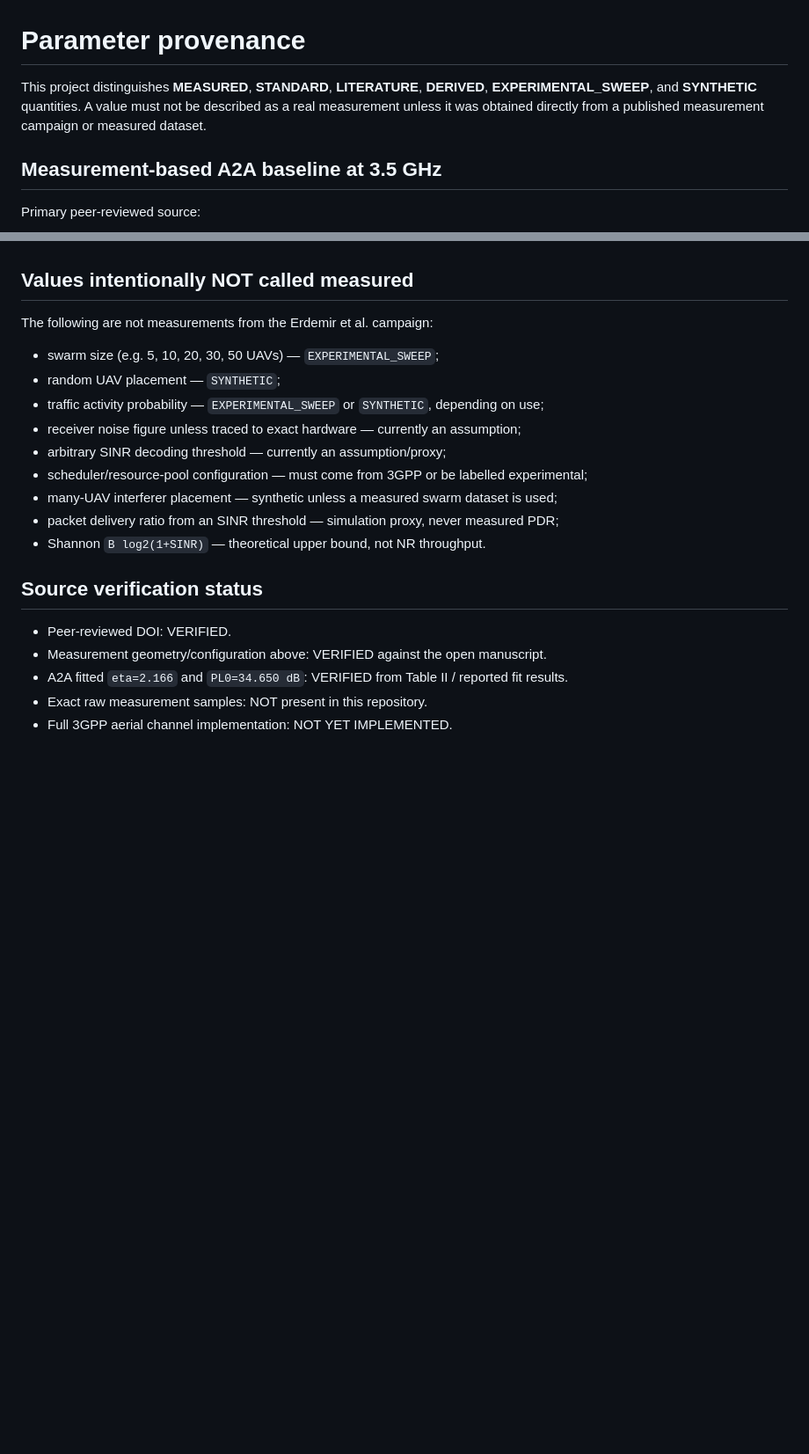
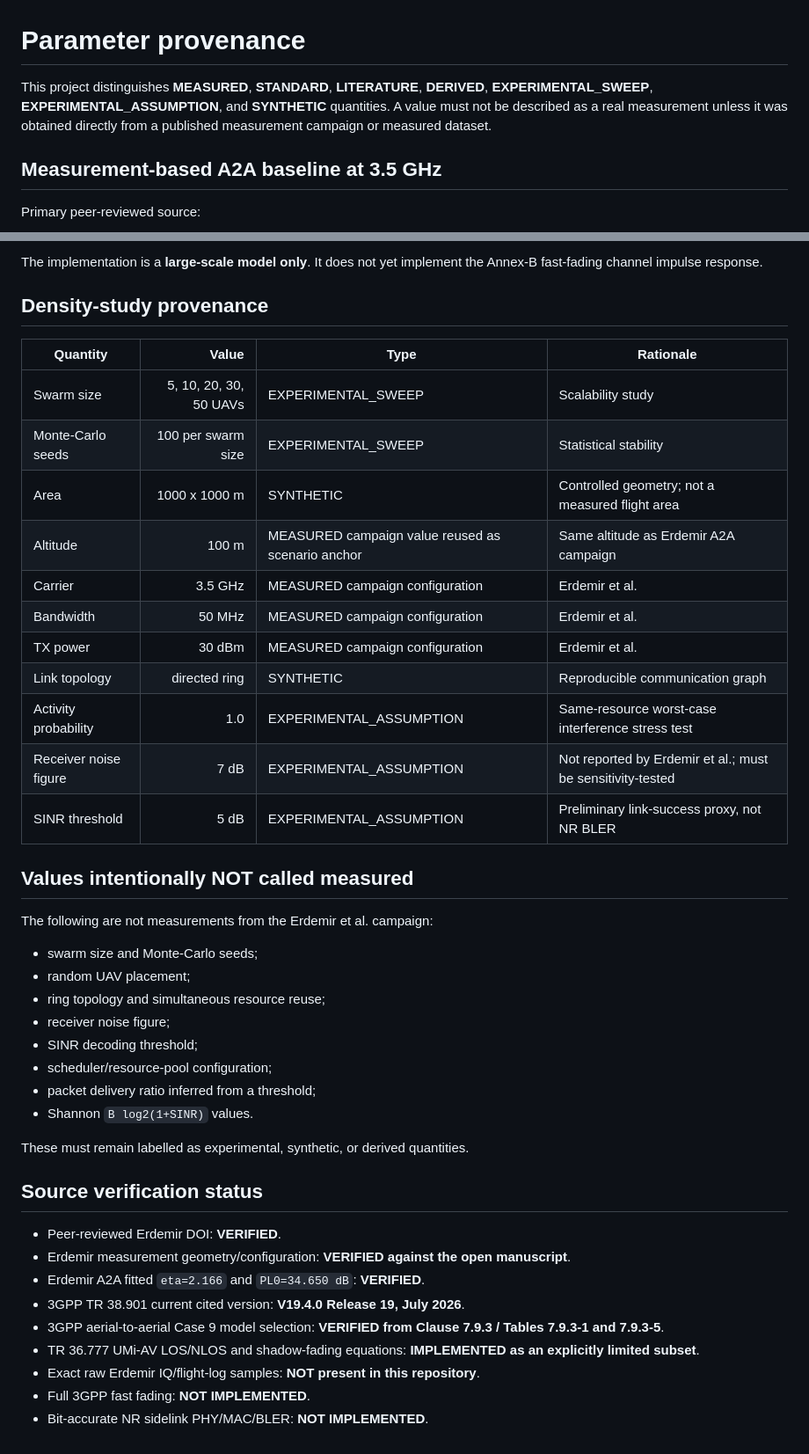
Before and after one commit to panagiotagrosdouli/uav-sidelink-swarm, a Markdown page: references/parameter_sources.md, 2 parts joined by grey strips. Shown at 88% size. Rendered like a GitHub page; blank space fills up the shorter version.

Commit message:
Document measured, 3GPP, derived and experimental parameter provenance

```diff
--- a/references/parameter_sources.md
+++ b/references/parameter_sources.md
@@ -1,6 +1,6 @@
 # Parameter provenance
 
-This project distinguishes **MEASURED**, **STANDARD**, **LITERATURE**, **DERIVED**, **EXPERIMENTAL_SWEEP**, and **SYNTHETIC** quantities. A value must not be described as a real measurement unless it was obtained directly from a published measurement campaign or measured dataset.
+This project distinguishes **MEASURED**, **STANDARD**, **LITERATURE**, **DERIVED**, **EXPERIMENTAL_SWEEP**, **EXPERIMENTAL_ASSUMPTION**, and **SYNTHETIC** quantities. A value must not be described as a real measurement unless it was obtained directly from a published measurement campaign or measured dataset.
 
 ## Measurement-based A2A baseline at 3.5 GHz
 
@@ -35,22 +55,44 @@ Important: the fit is **measurement-derived**, but values produced by evaluating
+The implementation is a **large-scale model only**. It does not yet implement the Annex-B fast-fading channel impulse response.
+
+## Density-study provenance
+
+| Quantity | Value | Type | Rationale |
+|---|---:|---|---|
+| Swarm size | 5, 10, 20, 30, 50 UAVs | EXPERIMENTAL_SWEEP | Scalability study |
+| Monte-Carlo seeds | 100 per swarm size | EXPERIMENTAL_SWEEP | Statistical stability |
+| Area | 1000 x 1000 m | SYNTHETIC | Controlled geometry; not a measured flight area |
+| Altitude | 100 m | MEASURED campaign value reused as scenario anchor | Same altitude as Erdemir A2A campaign |
+| Carrier | 3.5 GHz | MEASURED campaign configuration | Erdemir et al. |
+| Bandwidth | 50 MHz | MEASURED campaign configuration | Erdemir et al. |
+| TX power | 30 dBm | MEASURED campaign configuration | Erdemir et al. |
+| Link topology | directed ring | SYNTHETIC | Reproducible communication graph |
+| Activity probability | 1.0 | EXPERIMENTAL_ASSUMPTION | Same-resource worst-case interference stress test |
+| Receiver noise figure | 7 dB | EXPERIMENTAL_ASSUMPTION | Not reported by Erdemir et al.; must be sensitivity-tested |
+| SINR threshold | 5 dB | EXPERIMENTAL_ASSUMPTION | Preliminary link-success proxy, not NR BLER |
 
 ## Values intentionally NOT called measured
 
 The following are not measurements from the Erdemir et al. campaign:
 
-- swarm size (e.g. 5, 10, 20, 30, 50 UAVs) — `EXPERIMENTAL_SWEEP`;
-- random UAV placement — `SYNTHETIC`;
-- traffic activity probability — `EXPERIMENTAL_SWEEP` or `SYNTHETIC`, depending on use;
-- receiver noise figure unless traced to exact hardware — currently an assumption;
-- arbitrary SINR decoding threshold — currently an assumption/proxy;
-- scheduler/resource-pool configuration — must come from 3GPP or be labelled experimental;
-- many-UAV interferer placement — synthetic unless a measured swarm dataset is used;
-- packet delivery ratio from an SINR threshold — simulation proxy, never measured PDR;
-- Shannon `B log2(1+SINR)` — theoretical upper bound, not NR throughput.
+- swarm size and Monte-Carlo seeds;
+- random UAV placement;
+- ring topology and simultaneous resource reuse;
+- receiver noise figure;
+- SINR decoding threshold;
+- scheduler/resource-pool configuration;
+- packet delivery ratio inferred from a threshold;
+- Shannon `B log2(1+SINR)` values.
+
+These must remain labelled as experimental, synthetic, or derived quantities.
 
 ## Source verification status
 
-- Peer-reviewed DOI: VERIFIED.
-- Measurement geometry/configuration above: VERIFIED against the open manuscript.
-- A2A fitted `eta=2.166` and `PL0=34.650 dB`: VERIFIED from Table II / reported fit results.
-- Exact raw measurement samples: NOT present in this repository.
-- Full 3GPP aerial channel implementation: NOT YET IMPLEMENTED.
+- Peer-reviewed Erdemir DOI: **VERIFIED**.
+- Erdemir measurement geometry/configuration: **VERIFIED against the open manuscript**.
+- Erdemir A2A fitted `eta=2.166` and `PL0=34.650 dB`: **VERIFIED**.
+- 3GPP TR 38.901 current cited version: **V19.4.0 Release 19, July 2026**.
+- 3GPP aerial-to-aerial Case 9 model selection: **VERIFIED from Clause 7.9.3 / Tables 7.9.3-1 and 7.9.3-5**.
+- TR 36.777 UMi-AV LOS/NLOS and shadow-fading equations: **IMPLEMENTED as an explicitly limited subset**.
+- Exact raw Erdemir IQ/flight-log samples: **NOT present in this repository**.
+- Full 3GPP fast fading: **NOT IMPLEMENTED**.
+- Bit-accurate NR sidelink PHY/MAC/BLER: **NOT IMPLEMENTED**.
```
Also changed, not shown: other parts of references/parameter_sources.md (+25 -5 lines).
